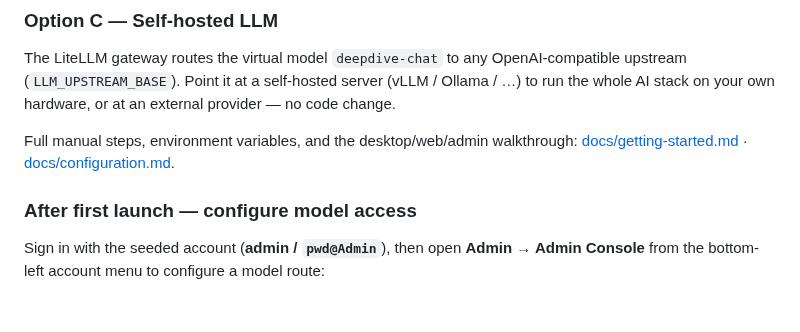
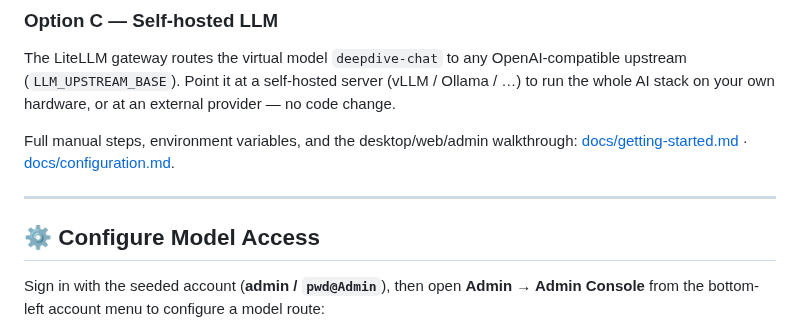
Before and after one commit to Eric-LLMs/DeepDive, a Markdown page: README.md, the part around the change. GitHub-like rendering; blank space fills up the shorter version.

Commit message:
docs(readme): promote model-access setup to a top-level ## section

```diff
--- a/README.md
+++ b/README.md
@@ -151,7 +151,9 @@ The LiteLLM gateway routes the virtual model `deepdive-chat` to any OpenAI-compa
 
 Full manual steps, environment variables, and the desktop/web/admin walkthrough: [docs/getting-started.md](docs/getting-started.md) · [docs/configuration.md](docs/configuration.md).
 
-### After first launch — configure model access
+---
+
+## ⚙️ Configure Model Access
 
 Sign in with the seeded account (**admin / `pwd@Admin`**), then open **Admin → Admin Console** from the bottom-left account menu to configure a model route:
 
```
Also changed, not shown: README.zh-CN.md (+3 -1 lines).
